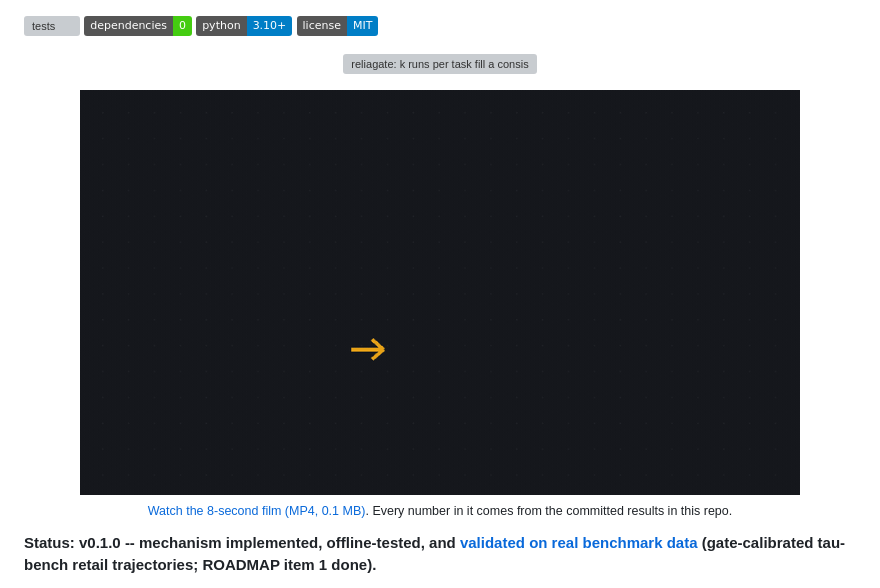
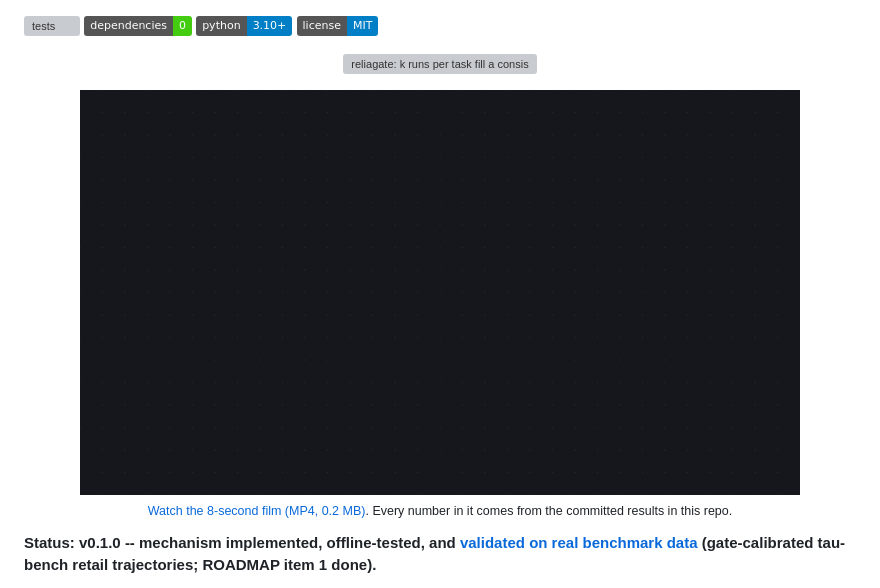
Before and after one commit to Gjusev/reliagate, a Markdown page: README.md, the part around one of its changes. Drawn GitHub-style; pictures changed too: assets/video/preview.gif; badges without logos; grey boxes are pictures that could not be loaded.

```diff
--- a/README.md
+++ b/README.md
@@ -18,6 +18,6 @@
   </a>
   <br>
-  <sub><a href="assets/video/reliagate.mp4">Watch the 8-second film (MP4, 0.1 MB)</a>. Every number in it comes from the committed results in this repo.</sub>
+  <sub><a href="assets/video/reliagate.mp4">Watch the 8-second film (MP4, 0.2 MB)</a>. Every number in it comes from the committed results in this repo.</sub>
 </p>
 
 **Status: v0.1.0 -- mechanism implemented, offline-tested, and [validated on real benchmark data](docs/results/first-study.md) (gate-calibrated tau-bench retail trajectories; ROADMAP item 1 done).**
```
Also changed, not shown: other parts of README.md (+1 -1 lines), 3 other files.
